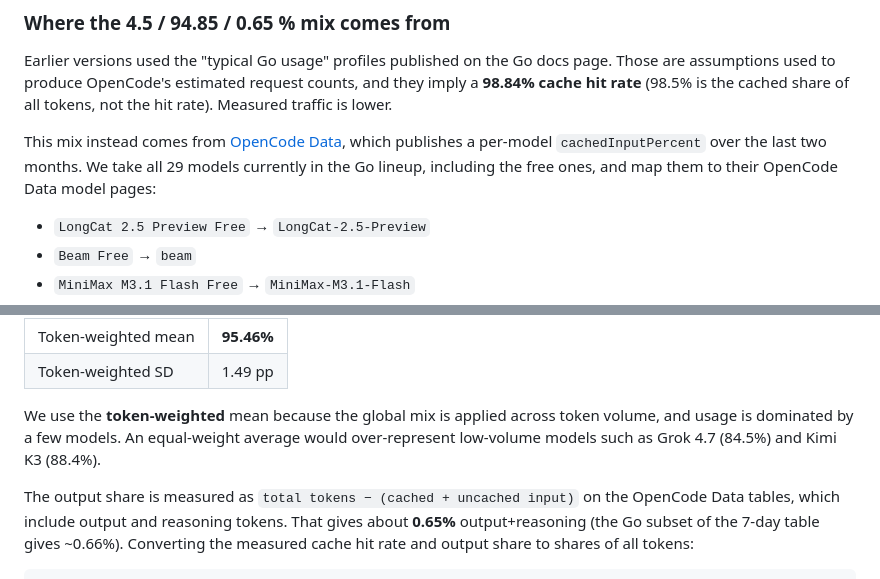
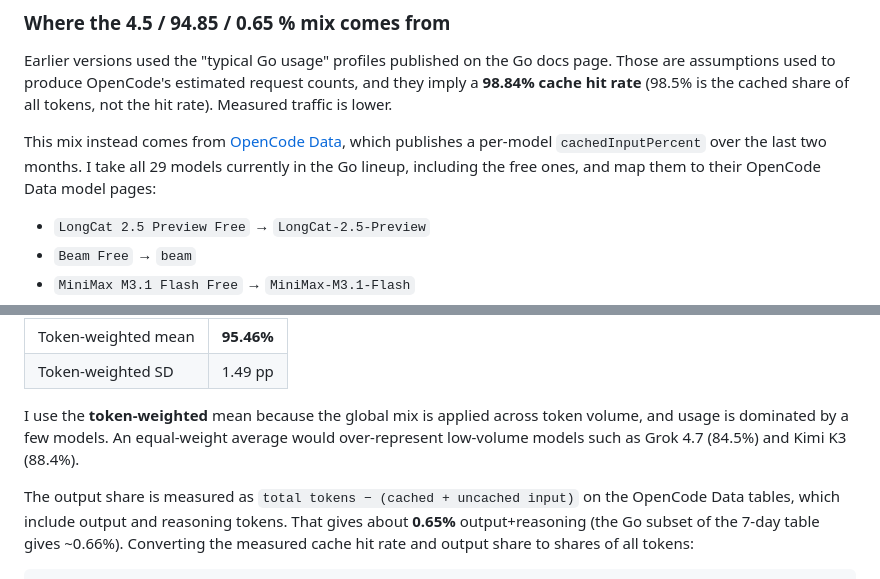
Before and after one commit to ucruz-cs/opencode-go-model-dashboard, a Markdown page: README.md, 2 parts joined by grey strips. Rendered like a GitHub page.

```diff
--- a/README.md
+++ b/README.md
@@ -73,7 +73,7 @@ The docs page publishes per-model token prices (Input, Output, Cached Read) and
 
 Earlier versions used the "typical Go usage" profiles published on the Go docs page. Those are assumptions used to produce OpenCode's estimated request counts, and they imply a **98.84% cache hit rate** (98.5% is the cached share of all tokens, not the hit rate). Measured traffic is lower.
 
-This mix instead comes from [OpenCode Data](https://opencode.ai/data), which publishes a per-model `cachedInputPercent` over the last two months. We take all 29 models currently in the Go lineup, including the free ones, and map them to their OpenCode Data model pages:
+This mix instead comes from [OpenCode Data](https://opencode.ai/data), which publishes a per-model `cachedInputPercent` over the last two months. I take all 29 models currently in the Go lineup, including the free ones, and map them to their OpenCode Data model pages:
 
 - `LongCat 2.5 Preview Free` → `LongCat-2.5-Preview`
 - `Beam Free` → `beam`
@@ -89,7 +89,7 @@ The cache hit rate is `cached input / (cached + uncached input)`. Across those 2
 | Token-weighted mean | **95.46%** |
 | Token-weighted SD | 1.49 pp |
 
-We use the **token-weighted** mean because the global mix is applied across token volume, and usage is dominated by a few models. An equal-weight average would over-represent low-volume models such as Grok 4.7 (84.5%) and Kimi K3 (88.4%).
+I use the **token-weighted** mean because the global mix is applied across token volume, and usage is dominated by a few models. An equal-weight average would over-represent low-volume models such as Grok 4.7 (84.5%) and Kimi K3 (88.4%).
 
 The output share is measured as `total tokens − (cached + uncached input)` on the OpenCode Data tables, which include output and reasoning tokens. That gives about **0.65%** output+reasoning (the Go subset of the 7-day table gives ~0.66%). Converting the measured cache hit rate and output share to shares of all tokens:
 
```
